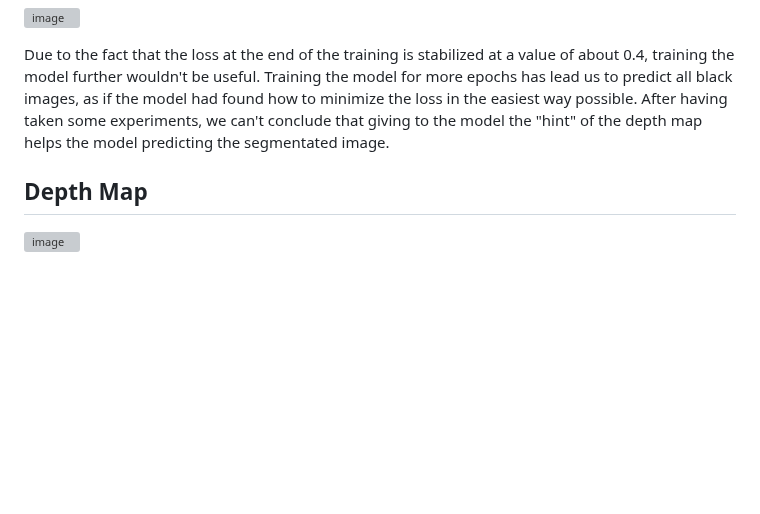
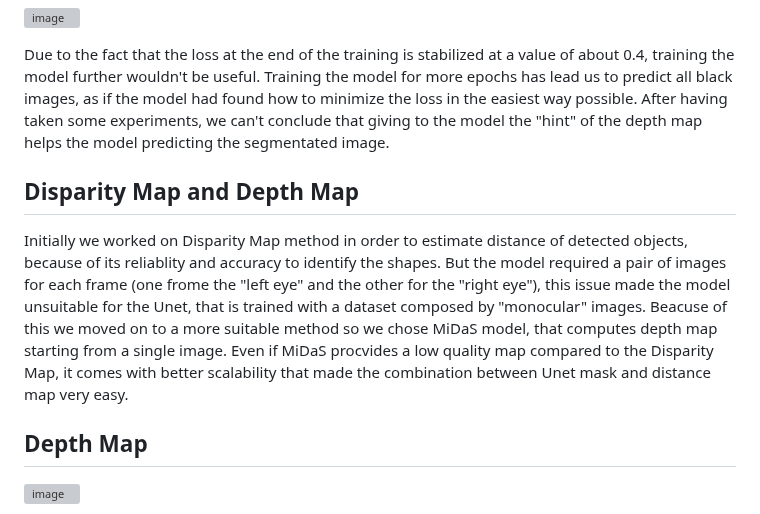
Before and after one commit to CharlottePrimiceri/VP_Project, a Markdown page: README.md, the part around the change. GitHub-like rendering; blank space fills up the shorter version; grey boxes are pictures that could not be loaded.

```diff
--- a/README.md
+++ b/README.md
@@ -45,6 +45,12 @@ Unfortunally, this is what we obtained:
 Due to the fact that the loss at the end of the training is stabilized at a value of about 0.4, training the model further wouldn't be useful. Training the model for more epochs has lead us to predict all black images, as if the model had found how to minimize the loss in the easiest way possible.
 After having taken some experiments, we can't conclude that giving to the model the "hint" of the depth map helps the model predicting the segmentated image.
 
+## Disparity Map and Depth Map
+
+Initially we worked on Disparity Map method in order to estimate distance of detected objects, because of its reliablity and accuracy to identify the shapes.
+But the model required a pair of images for each frame (one frome the "left eye" and the other for the "right eye"), this issue made the model unsuitable for the Unet, that is trained with a dataset composed by "monocular" images.
+Beacuse of this we moved on to a more suitable method so we chose MiDaS model, that computes depth map starting from a single image.
+Even if MiDaS procvides a low quality map compared to the Disparity Map, it comes with better scalability that made the combination between Unet mask and distance map very easy.
 
 ## Depth Map
 
```
